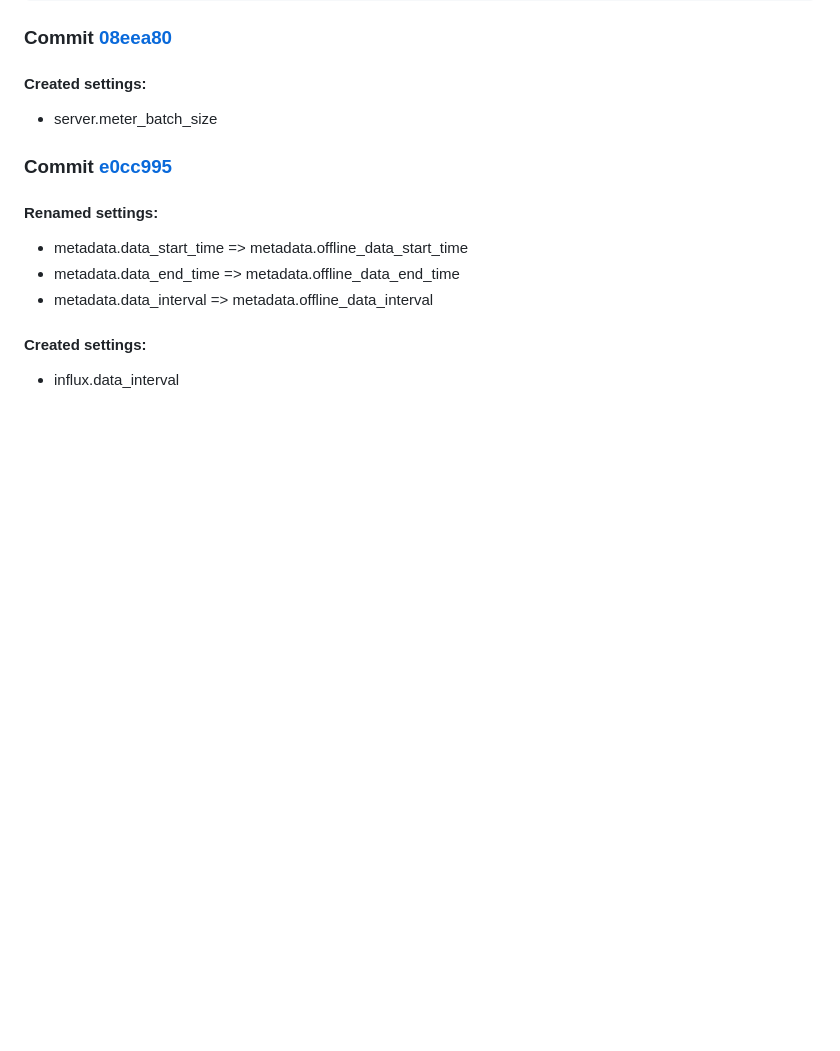
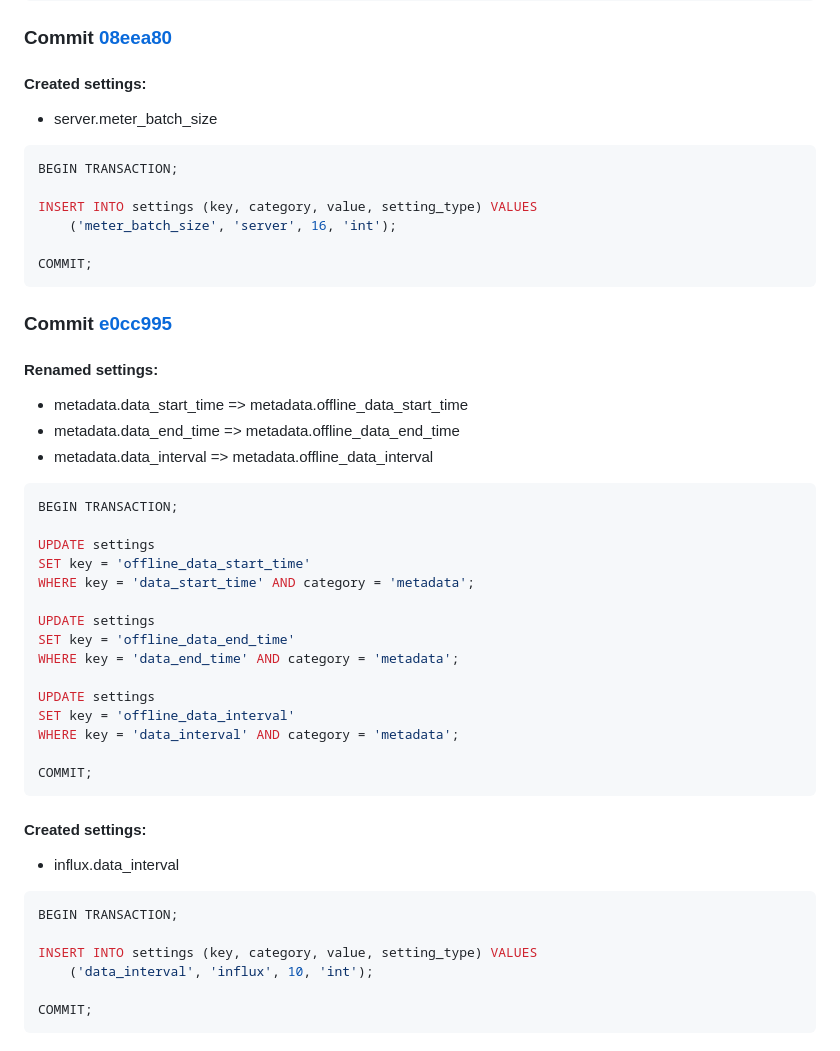
Before and after one commit to ChristianAoC/energy-dashboard, a Markdown page: CHANGELOG.md, the part around the change. GitHub-like rendering; blank space fills up the shorter version.

Commit message:
Added SQl statements to CHANGELOG.md

````diff
--- a/CHANGELOG.md
+++ b/CHANGELOG.md
@@ -71,11 +71,47 @@ COMMIT;
 #### Created settings:
 - server.meter_batch_size
 
+```sql
+BEGIN TRANSACTION;
+
+INSERT INTO settings (key, category, value, setting_type) VALUES
+    ('meter_batch_size', 'server', 16, 'int');
+
+COMMIT;
+```
+
 ### Commit [e0cc995](https://github.com/ChristianAoC/energy-dashboard/commit/e0cc9956cdc2f143cc84fed77334df30352e08c4)
 #### Renamed settings:
 - metadata.data_start_time => metadata.offline_data_start_time
 - metadata.data_end_time => metadata.offline_data_end_time
 - metadata.data_interval => metadata.offline_data_interval
 
+```sql
+BEGIN TRANSACTION;
+
+UPDATE settings
+SET key = 'offline_data_start_time'
+WHERE key = 'data_start_time' AND category = 'metadata';
+
+UPDATE settings
+SET key = 'offline_data_end_time'
+WHERE key = 'data_end_time' AND category = 'metadata';
+
+UPDATE settings
+SET key = 'offline_data_interval'
+WHERE key = 'data_interval' AND category = 'metadata';
+
+COMMIT;
+```
+
 #### Created settings:
 - influx.data_interval
+
+```sql
+BEGIN TRANSACTION;
+
+INSERT INTO settings (key, category, value, setting_type) VALUES
+    ('data_interval', 'influx', 10, 'int');
+
+COMMIT;
+```
````
